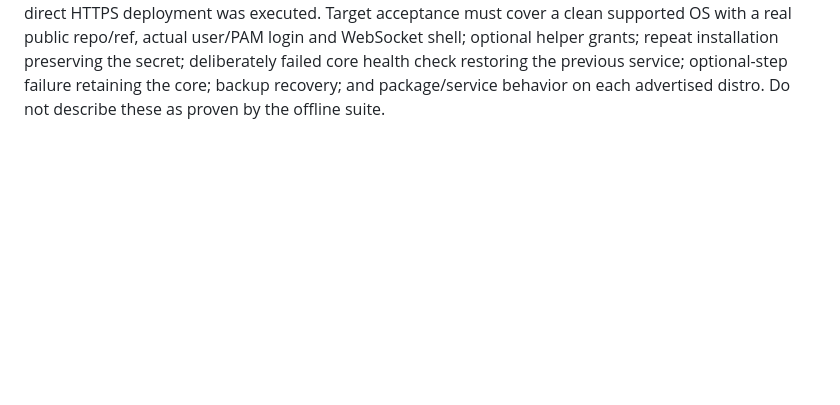
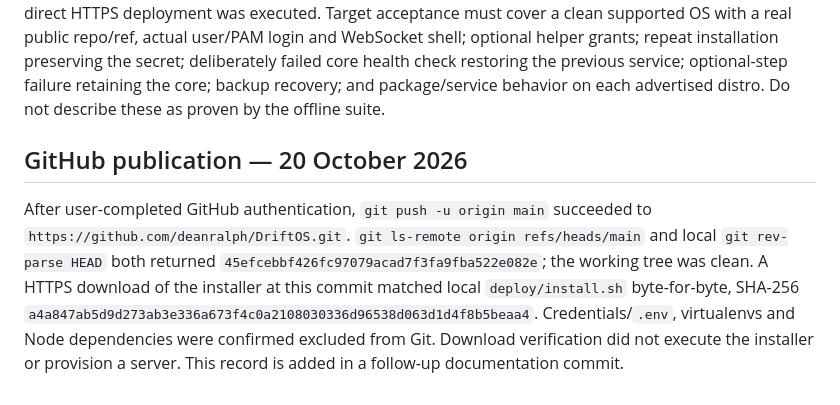
Before and after one commit to deanralph/DriftOS, a Markdown page: docs/wiki/verification.md, the part around the change. Drawn GitHub-style; blank space fills up the shorter version.

Commit message:
Record verified GitHub publication

```diff
--- a/docs/wiki/verification.md
+++ b/docs/wiki/verification.md
@@ -144,3 +144,7 @@ All passed: 12 offline installer cases and 133 cases in the full regression suit
 The rendered systemd unit was checked with `systemd-analyze verify /tmp/driftos-installer.service` outside the sandbox; it passed after substituting `/usr/bin/true` for the unavailable target installation executable. The initial sandbox check could not use the required systemd sockets. This validates unit directives, not the target executable, actual service startup or runtime privileges. Bash syntax and offline fixtures passed; shellcheck was unavailable.
 
 No actual GitHub repository endpoint was supplied/published or downloaded by the installer. No host installer, sudoers/helper installation, native packages, live PAM login, SMB/NFS clients, upgrade rollback or direct HTTPS deployment was executed. Target acceptance must cover a clean supported OS with a real public repo/ref, actual user/PAM login and WebSocket shell; optional helper grants; repeat installation preserving the secret; deliberately failed core health check restoring the previous service; optional-step failure retaining the core; backup recovery; and package/service behavior on each advertised distro. Do not describe these as proven by the offline suite.
+
+## GitHub publication — 20 October 2026
+
+After user-completed GitHub authentication, `git push -u origin main` succeeded to `https://github.com/deanralph/DriftOS.git`. `git ls-remote origin refs/heads/main` and local `git rev-parse HEAD` both returned `45efcebbf426fc97079acad7f3fa9fba522e082e`; the working tree was clean. A HTTPS download of the installer at this commit matched local `deploy/install.sh` byte-for-byte, SHA-256 `a4a847ab5d9d273ab3e336a673f4c0a2108030336d96538d063d1d4f8b5beaa4`. Credentials/`.env`, virtualenvs and Node dependencies were confirmed excluded from Git. Download verification did not execute the installer or provision a server. This record is added in a follow-up documentation commit.
```
Also changed, not shown: docs/wiki/changelog.md (+2 -0 lines).
